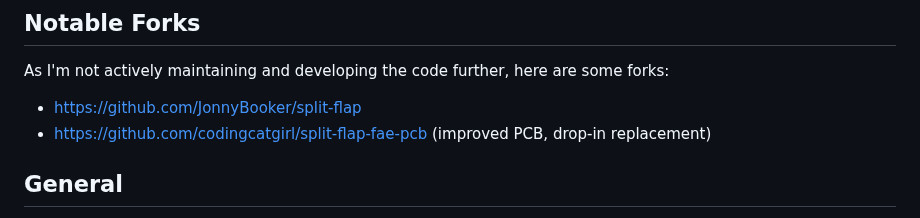
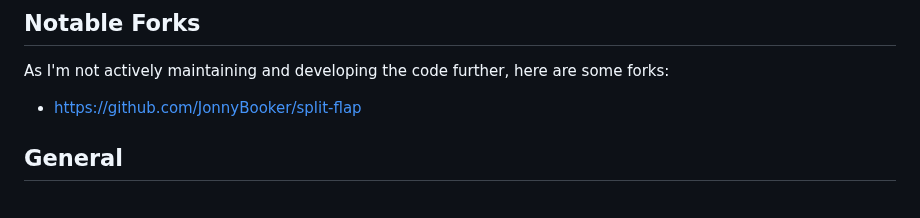
Before and after one commit to davidkingsman/split-flap, a Markdown page: README.md, the part around the change. GitHub-like rendering.

```diff
--- a/README.md
+++ b/README.md
@@ -5,7 +5,6 @@
 ## Notable Forks
 As I'm not actively maintaining and developing the code further, here are some forks:
 - https://github.com/JonnyBooker/split-flap
-- https://github.com/codingcatgirl/split-flap-fae-pcb (improved PCB, drop-in replacement)
 
 ## General
 The display's electronics use one esp01 as the master and up to 16 arduinos as slaves. The esp handles the webinterface and communicates to the units via I2C. Each unit is resposible for setting the zero position of the drum on startup and displaying any letter the master send its way.
```
